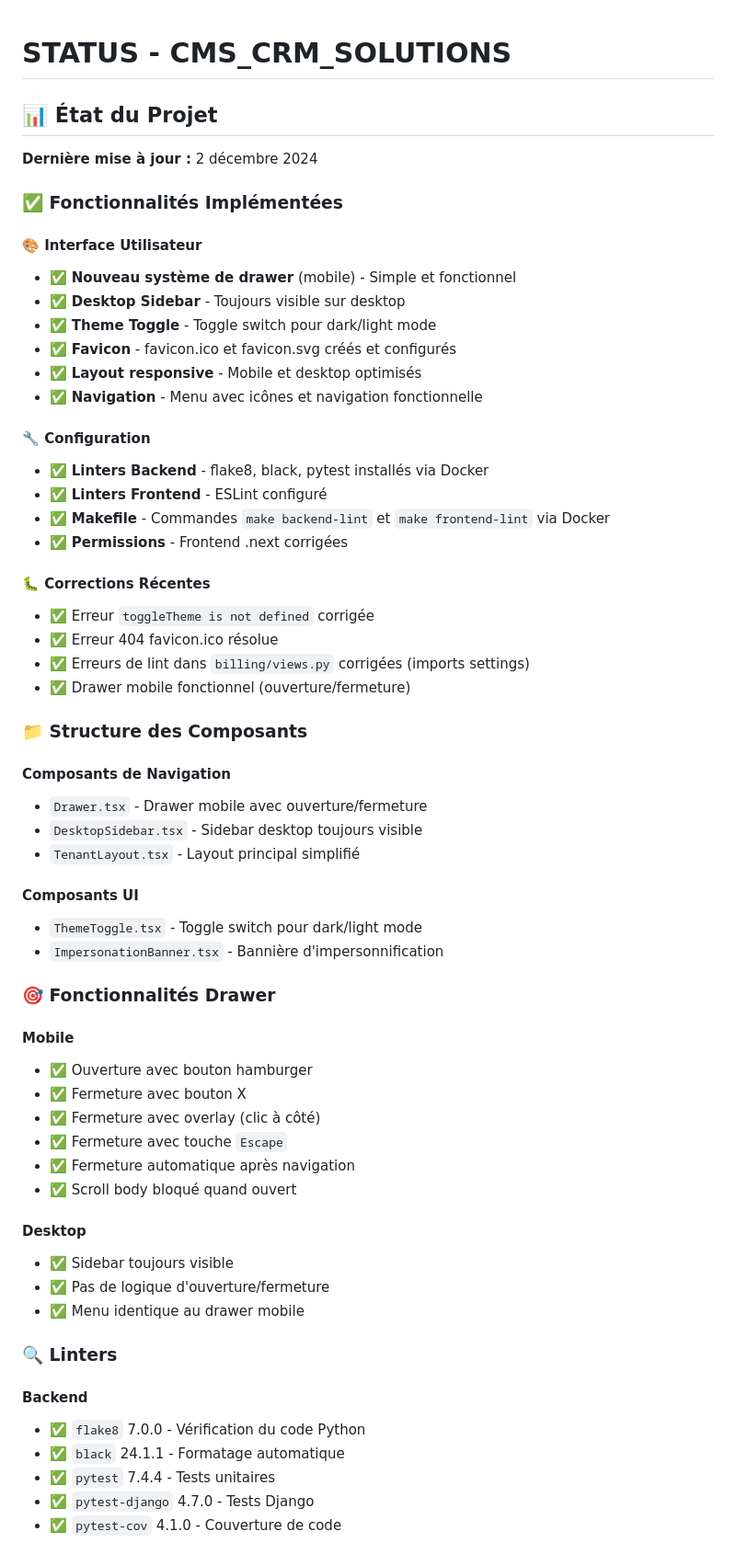
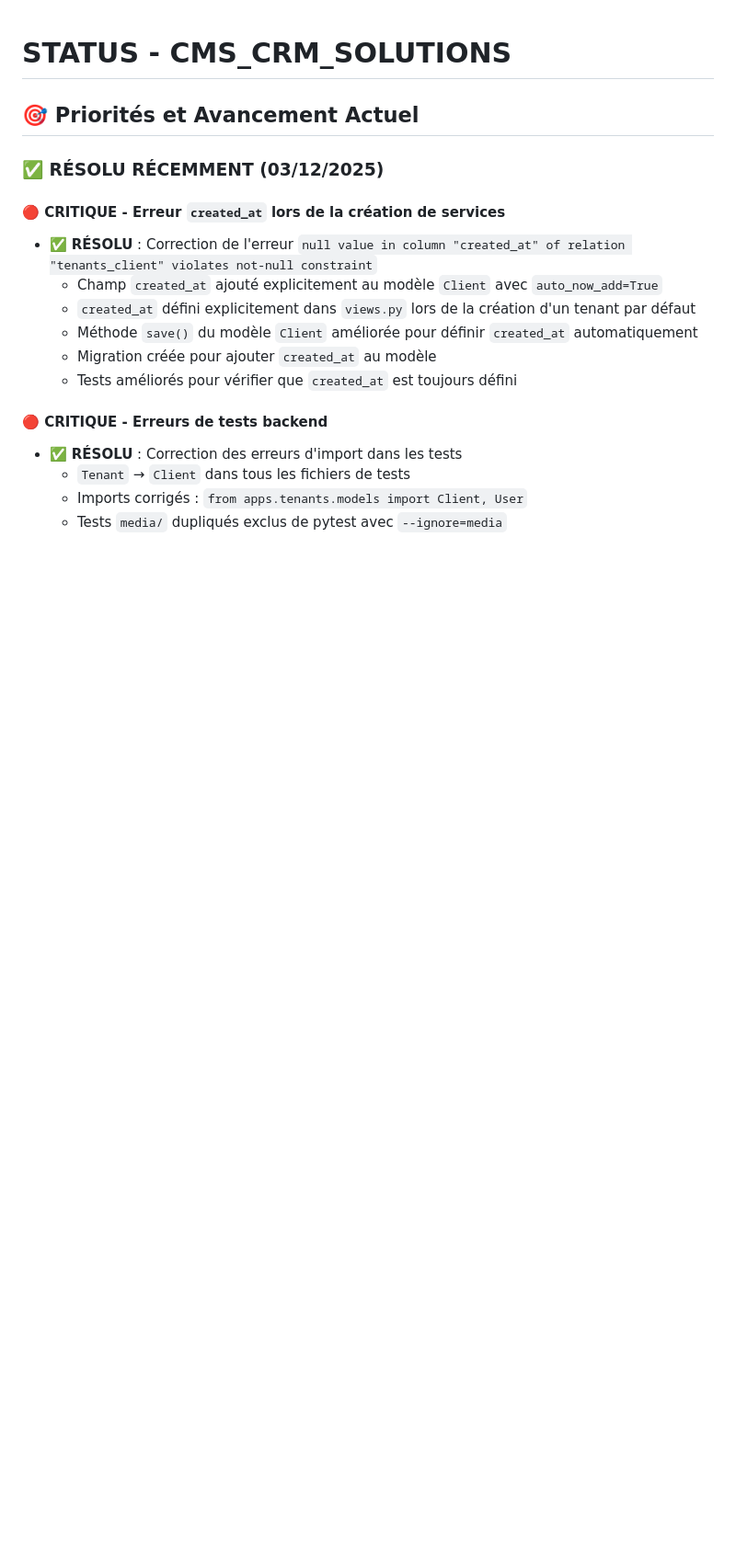
Before and after one commit to PavelDelhomme/CMS_CRM_SOLUTIONS, a Markdown page: STATUS.md, the part around the change printed below. Shown: that part at 92% size. Rendered like a GitHub page; blank space fills up the shorter version.

Commit message:
docs: Mise à jour STATUS.md avec l'avancement actuel et priorités

```diff
--- a/STATUS.md
+++ b/STATUS.md
@@ -1,63 +1,20 @@
 # STATUS - CMS_CRM_SOLUTIONS
 
-## 📊 État du Projet
+## 🎯 Priorités et Avancement Actuel
 
-**Dernière mise à jour :** 2 décembre 2024
+### ✅ **RÉSOLU RÉCEMMENT (03/12/2025)**
 
-### ✅ Fonctionnalités Implémentées
+#### 🔴 **CRITIQUE - Erreur `created_at` lors de la création de services**
+- ✅ **RÉSOLU** : Correction de l'erreur `null value in column "created_at" of relation "tenants_client" violates not-null constraint`
+  - Champ `created_at` ajouté explicitement au modèle `Client` avec `auto_now_add=True`
+  - `created_at` défini explicitement dans `views.py` lors de la création d'un tenant par défaut
+  - Méthode `save()` du modèle `Client` améliorée pour définir `created_at` automatiquement
+  - Migration créée pour ajouter `created_at` au modèle
+  - Tests améliorés pour vérifier que `created_at` est toujours défini
 
-#### 🎨 Interface Utilisateur
-- ✅ **Nouveau système de drawer** (mobile) - Simple et fonctionnel
-- ✅ **Desktop Sidebar** - Toujours visible sur desktop
-- ✅ **Theme Toggle** - Toggle switch pour dark/light mode
-- ✅ **Favicon** - favicon.ico et favicon.svg créés et configurés
-- ✅ **Layout responsive** - Mobile et desktop optimisés
-- ✅ **Navigation** - Menu avec icônes et navigation fonctionnelle
+#### 🔴 **CRITIQUE - Erreurs de tests backend**
+- ✅ **RÉSOLU** : Correction des erreurs d'import dans les tests
+  - `Tenant` → `Client` dans tous les fichiers de tests
+  - Imports corrigés : `from apps.tenants.models import Client, User`
+  - Tests `media/` dupliqués exclus de pytest avec `--ignore=media`
 
-#### 🔧 Configuration
-- ✅ **Linters Backend** - flake8, black, pytest installés via Docker
-- ✅ **Linters Frontend** - ESLint configuré
-- ✅ **Makefile** - Commandes `make backend-lint` et `make frontend-lint` via Docker
-- ✅ **Permissions** - Frontend .next corrigées
-
-#### 🐛 Corrections Récentes
-- ✅ Erreur `toggleTheme is not defined` corrigée
-- ✅ Erreur 404 favicon.ico résolue
-- ✅ Erreurs de lint dans `billing/views.py` corrigées (imports settings)
-- ✅ Drawer mobile fonctionnel (ouverture/fermeture)
-
-### 📁 Structure des Composants
-
-#### Composants de Navigation
-- `Drawer.tsx` - Drawer mobile avec ouverture/fermeture
-- `DesktopSidebar.tsx` - Sidebar desktop toujours visible
-- `TenantLayout.tsx` - Layout principal simplifié
-
-#### Composants UI
-- `ThemeToggle.tsx` - Toggle switch pour dark/light mode
-- `ImpersonationBanner.tsx` - Bannière d'impersonnification
-
-### 🎯 Fonctionnalités Drawer
-
-#### Mobile
-- ✅ Ouverture avec bouton hamburger
-- ✅ Fermeture avec bouton X
-- ✅ Fermeture avec overlay (clic à côté)
-- ✅ Fermeture avec touche `Escape`
-- ✅ Fermeture automatique après navigation
-- ✅ Scroll body bloqué quand ouvert
-
-#### Desktop
-- ✅ Sidebar toujours visible
-- ✅ Pas de logique d'ouverture/fermeture
-- ✅ Menu identique au drawer mobile
-
-### 🔍 Linters
-
-#### Backend
-- ✅ `flake8` 7.0.0 - Vérification du code Python
-- ✅ `black` 24.1.1 - Formatage automatique
-- ✅ `pytest` 7.4.4 - Tests unitaires
-- ✅ `pytest-django` 4.7.0 - Tests Django
-- ✅ `pytest-cov` 4.1.0 - Couverture de code
-
```
Also changed, not shown: other parts of STATUS.md (+152 -44 lines).
